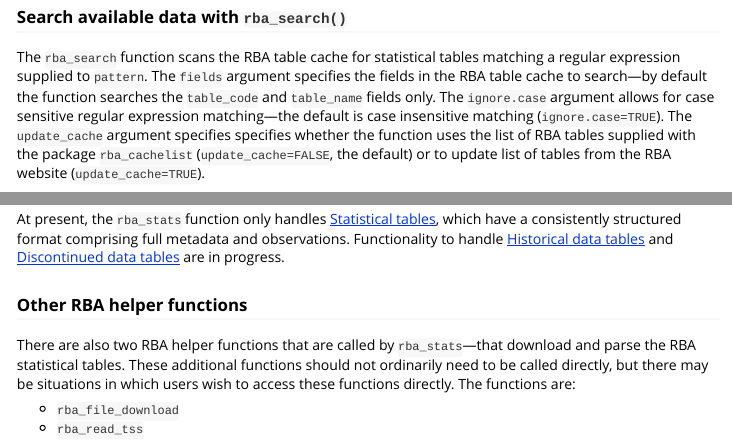
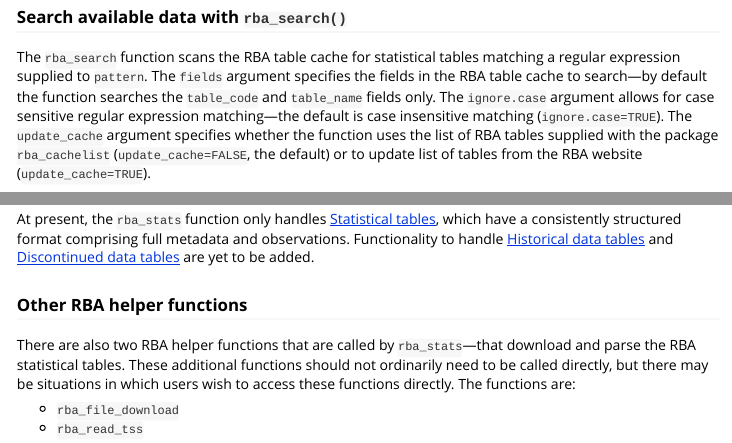
Before and after one commit to mitcda/raustats, an R Markdown document (vignettes/raustats_introduction.Rmd): the page in a window 1100 px wide, from 12510 px down, and a second part further down, joined at a grey line. Rendered offline with R 4.5, knitr and Pandoc, with nearby package versions; some code elsewhere in the file could not run offline; long lines of code are wrapped.

Commit message:
Further minor pre-release clean-ups

````diff
--- a/vignettes/raustats_introduction.Rmd
+++ b/vignettes/raustats_introduction.Rmd
@@ -780,9 +780,9 @@
 searches the `table_code` and `table_name` fields only. The `ignore.case`
 argument allows for case sensitive regular expression matching---the default is
 case insensitive matching (`ignore.case=TRUE`). The `update_cache` argument
-specifies specifies whether the function uses the list of RBA tables supplied
-with the package `rba_cachelist` (`update_cache=FALSE`, the default) or to
-update list of tables from the RBA website (`update_cache=TRUE`).
+specifies whether the function uses the list of RBA tables supplied with the
+package `rba_cachelist` (`update_cache=FALSE`, the default) or to update list of
+tables from the RBA website (`update_cache=TRUE`).
 
 
 ```{r}
@@ -862,8 +862,8 @@
 handle [Historical data
 tables](https://www.rba.gov.au/statistics/historical-data.html) and
 [Discontinued data
-tables](https://www.rba.gov.au/statistics/discontinued-data.html) are in
-progress.
+tables](https://www.rba.gov.au/statistics/discontinued-data.html) are yet to be
+added.
 
 
 ### Other RBA helper functions
````
Also changed, not shown: 2 other files.
